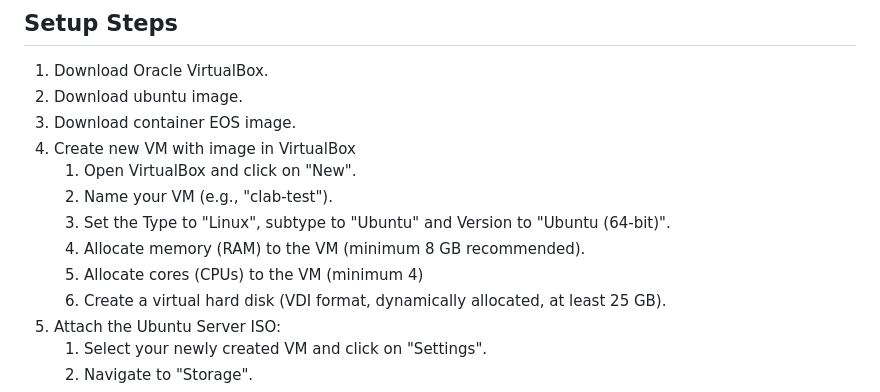
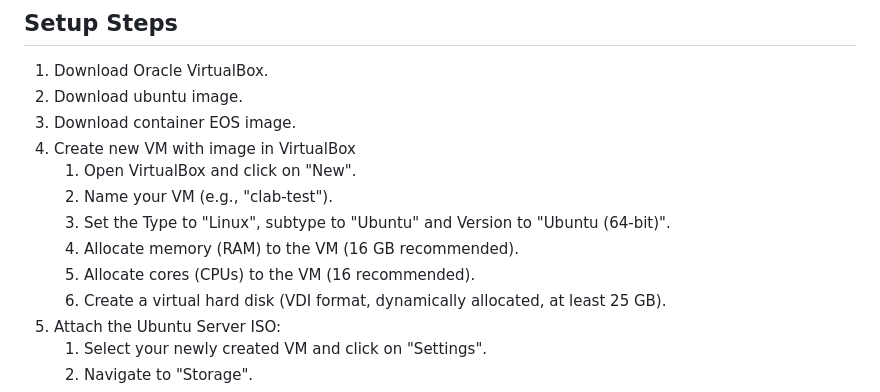
Before and after one commit to montybeatnik/arista-lab, a Markdown page: README.md, the part around the change. Drawn GitHub-style.

Commit message:
docs: vm spec update

```diff
--- a/README.md
+++ b/README.md
@@ -13,8 +13,8 @@
    1. Open VirtualBox and click on "New".
    2. Name your VM (e.g., "clab-test").
    3. Set the Type to "Linux", subtype to "Ubuntu" and Version to "Ubuntu (64-bit)".
-   4. Allocate memory (RAM) to the VM (minimum 8 GB recommended).
-   5. Allocate cores (CPUs) to the VM (minimum 4)
+   4. Allocate memory (RAM) to the VM (16 GB recommended).
+   5. Allocate cores (CPUs) to the VM (16 recommended).
    6. Create a virtual hard disk (VDI format, dynamically allocated, at least 25 GB).
 5. Attach the Ubuntu Server ISO:
    1. Select your newly created VM and click on "Settings".
```
